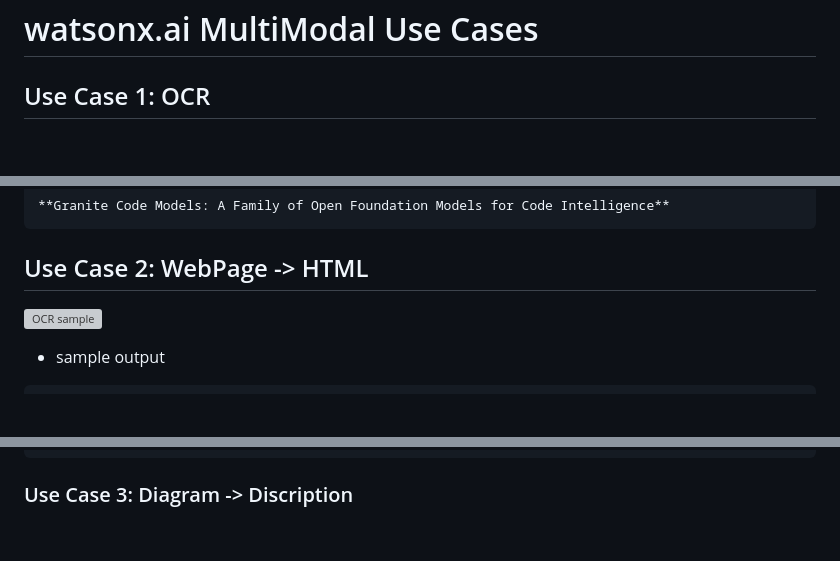
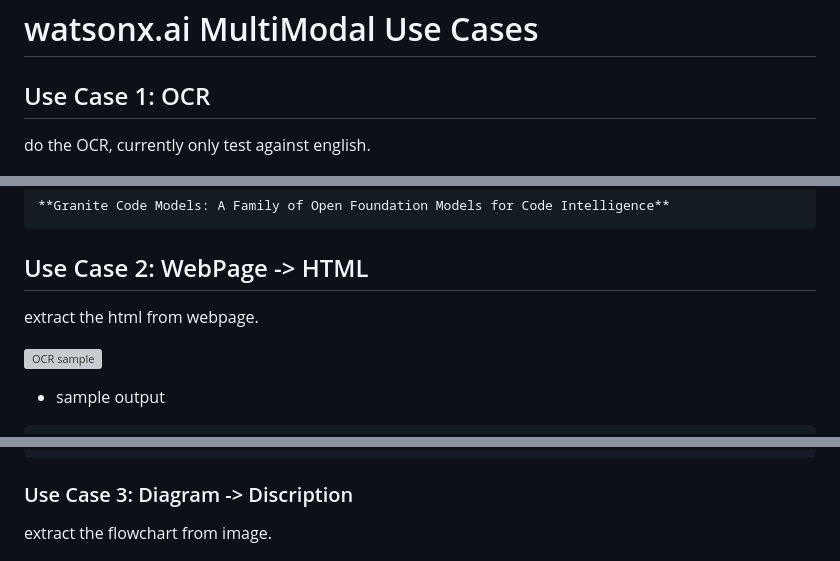
Before and after one commit to yingkitw/watsonx-multimodal-usecases, a Markdown page: README.md, 3 parts joined by grey strips. Drawn GitHub-style; blank space fills up the shorter version; grey boxes are pictures that could not be loaded.

Commit message:
descrviption

````diff
--- a/README.md
+++ b/README.md
@@ -1,6 +1,8 @@
 # watsonx.ai MultiModal Use Cases
 
 ## Use Case 1: OCR
+
+do the OCR, currently only test against english.
 
 ![OCR sample](examples/ocr_document.png)
 
@@ -17,6 +19,8 @@ Here is the full text from the page:
 ```
 
 ## Use Case 2: WebPage -> HTML
+
+extract the html from webpage.
 
 ![OCR sample](examples/webpage.png)
 
@@ -49,6 +53,8 @@ Here is the full text from the page:
 
 ### Use Case 3: Diagram -> Discription
 
+extract the flowchart from image.
+
 ![OCR sample](examples/flowchart.png)
 
 - sample output
````
Also changed, not shown: other parts of README.md (+2 -0 lines).
